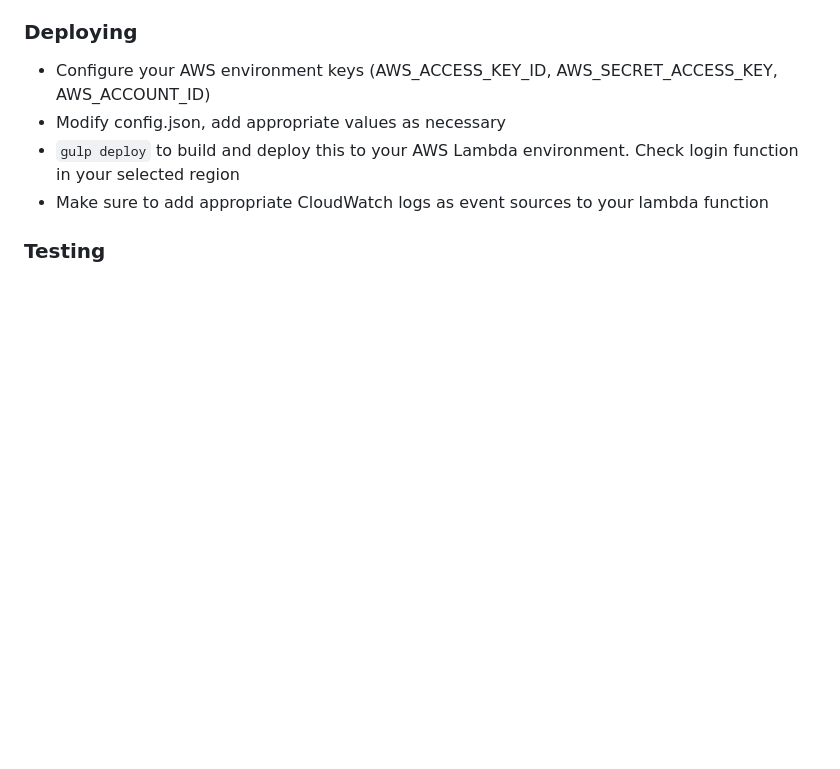
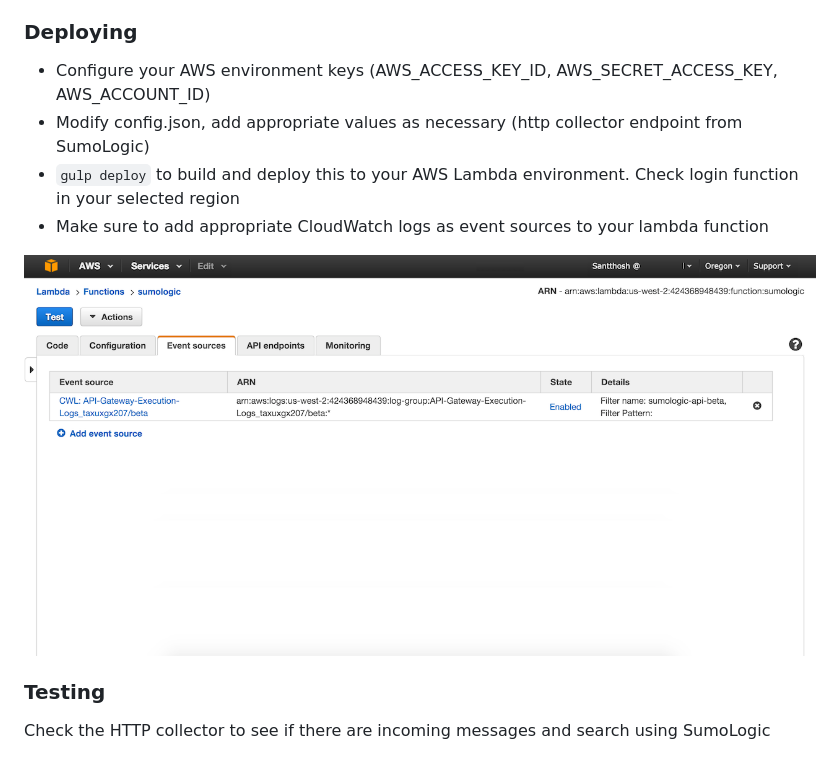
Before and after one commit to santthosh/sumologic-cloudwatch-lambda, a Markdown page: README.md, the part around the change. Rendered like a GitHub page; pictures changed too: aws-lambda-sumologic.png; blank space fills up the shorter version.

Commit message:
Basic functionality

```diff
--- a/README.md
+++ b/README.md
@@ -16,8 +16,12 @@ Beam CloudWatch logs to SumoLogic using AWS Lambda
 ### Deploying
 
 * Configure your AWS environment keys (AWS_ACCESS_KEY_ID, AWS_SECRET_ACCESS_KEY, AWS_ACCOUNT_ID)
-* Modify config.json, add appropriate values as necessary
+* Modify config.json, add appropriate values as necessary (http collector endpoint from SumoLogic)
 * `gulp deploy` to build and deploy this to your AWS Lambda environment. Check login function in your selected region
 * Make sure to add appropriate CloudWatch logs as event sources to your lambda function
 
+![aws-sumologic-cloudwatch](https://raw.githubusercontent.com/santthosh/sumologic-cloudwatch-lambda/develop/aws-lambda-sumologic.png)
+
 ### Testing
+
+Check the HTTP collector to see if there are incoming messages and search using SumoLogic
```
Also changed, not shown: 1 other file.
